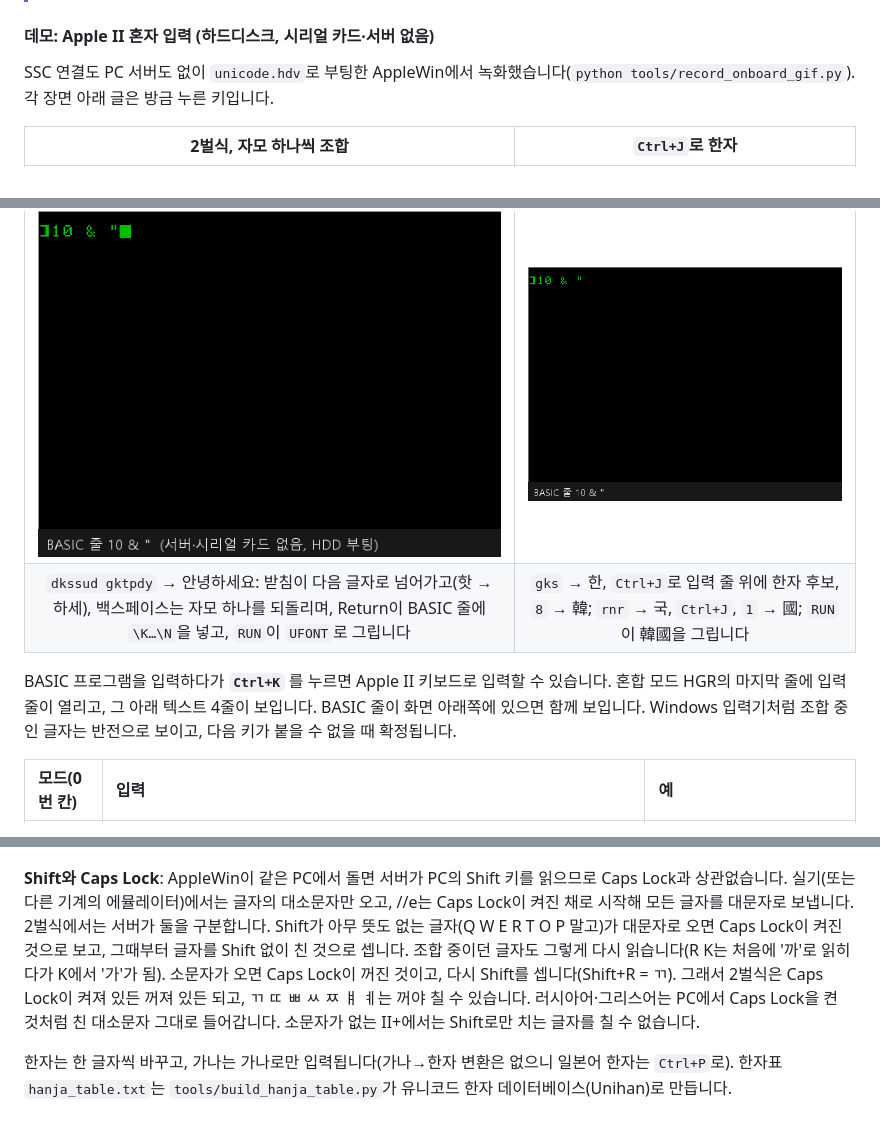
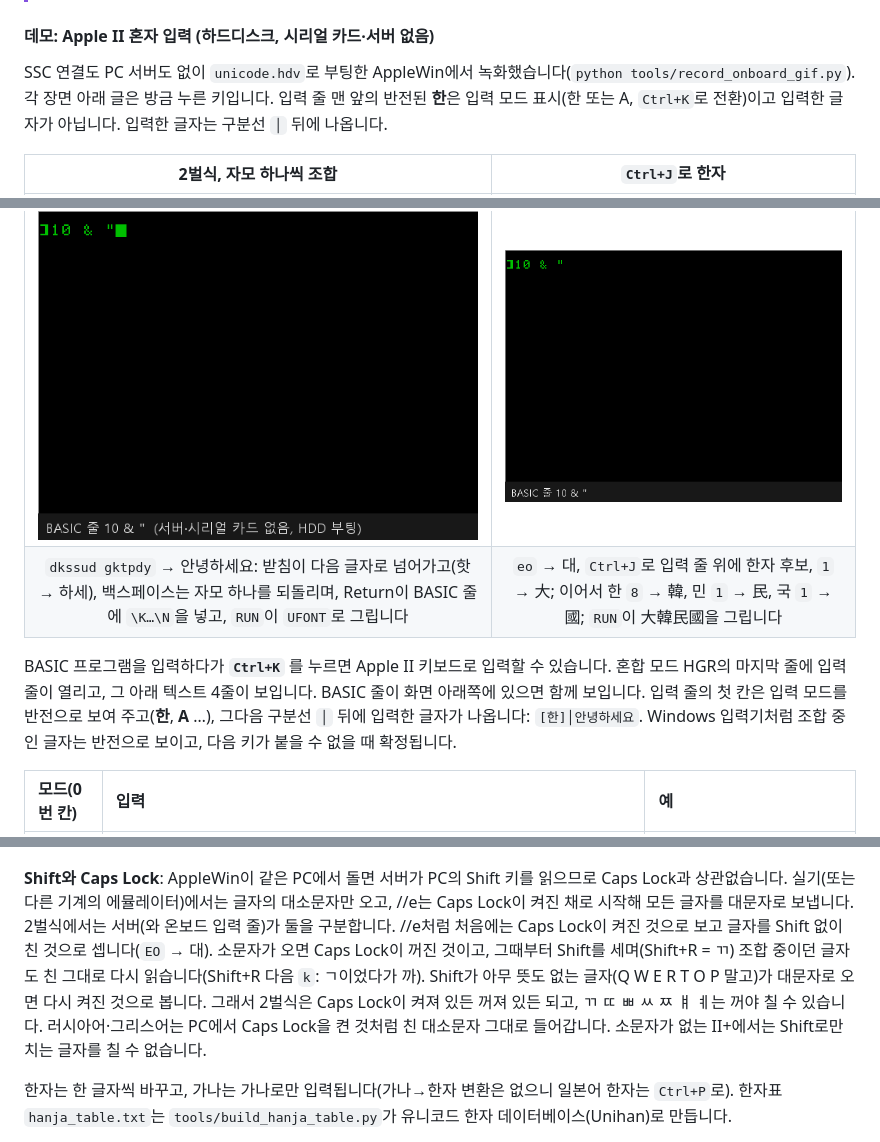
Before and after one commit to mildstorm/apple2-unicode-bridge, a Markdown page: README_HANGUL.md, 3 parts joined by grey strips. Rendered like a GitHub page; pictures changed too: docs/images/onboard_hangul.gif, docs/images/onboard_hanja.gif.

```diff
--- a/README_HANGUL.md
+++ b/README_HANGUL.md
@@ -185,14 +185,14 @@ Applesoft BASIC에서 바로 다국어 유니코드 문장을 출력할 수 있
 > - **SSC 설정**: **AppleWin**: **`F10`(설정) → [Serial] 탭**에서 **Slot 2 Serial Port**를 **`TCP`**(1977번 포트)로. **실기**: **Slot 2에 Super Serial Card**, RS-232/USB 시리얼 케이블로 PC에 연결, `python unicode_server.py --com COMx`.
 
 #### 데모: Apple II 혼자 입력 (하드디스크, 시리얼 카드·서버 없음)
-SSC 연결도 PC 서버도 없이 `unicode.hdv`로 부팅한 AppleWin에서 녹화했습니다(`python tools/record_onboard_gif.py`). 각 장면 아래 글은 방금 누른 키입니다.
+SSC 연결도 PC 서버도 없이 `unicode.hdv`로 부팅한 AppleWin에서 녹화했습니다(`python tools/record_onboard_gif.py`). 각 장면 아래 글은 방금 누른 키입니다. 입력 줄 맨 앞의 반전된 **한**은 입력 모드 표시(한 또는 A, `Ctrl+K`로 전환)이고 입력한 글자가 아닙니다. 입력한 글자는 구분선 `│` 뒤에 나옵니다.
 
 | 2벌식, 자모 하나씩 조합 | `Ctrl+J`로 한자 |
 | :---: | :---: |
 | ![온보드 2벌식: ㅇ 아 안 안ㄴ 안녀 안녕 … 안녕하세요, 백스페이스, Return, RUN](docs/images/onboard_hangul.gif) | ![온보드 한자: 한, Ctrl+J, 8 → 韓; 국, Ctrl+J, 1 → 國; RUN](docs/images/onboard_hanja.gif) |
-| `dkssud gktpdy` → 안녕하세요: 받침이 다음 글자로 넘어가고(핫 → 하세), 백스페이스는 자모 하나를 되돌리며, Return이 BASIC 줄에 `\K…\N`을 넣고, `RUN`이 `UFONT`로 그립니다 | `gks` → 한, `Ctrl+J`로 입력 줄 위에 한자 후보, `8` → 韓; `rnr` → 국, `Ctrl+J`, `1` → 國; `RUN`이 韓國을 그립니다 |
+| `dkssud gktpdy` → 안녕하세요: 받침이 다음 글자로 넘어가고(핫 → 하세), 백스페이스는 자모 하나를 되돌리며, Return이 BASIC 줄에 `\K…\N`을 넣고, `RUN`이 `UFONT`로 그립니다 | `eo` → 대, `Ctrl+J`로 입력 줄 위에 한자 후보, `1` → 大; 이어서 한 `8` → 韓, 민 `1` → 民, 국 `1` → 國; `RUN`이 大韓民國을 그립니다 |
 
-BASIC 프로그램을 입력하다가 **`Ctrl+K`** 를 누르면 Apple II 키보드로 입력할 수 있습니다. 혼합 모드 HGR의 마지막 줄에 입력 줄이 열리고, 그 아래 텍스트 4줄이 보입니다. BASIC 줄이 화면 아래쪽에 있으면 함께 보입니다. Windows 입력기처럼 조합 중인 글자는 반전으로 보이고, 다음 키가 붙을 수 없을 때 확정됩니다.
+BASIC 프로그램을 입력하다가 **`Ctrl+K`** 를 누르면 Apple II 키보드로 입력할 수 있습니다. 혼합 모드 HGR의 마지막 줄에 입력 줄이 열리고, 그 아래 텍스트 4줄이 보입니다. BASIC 줄이 화면 아래쪽에 있으면 함께 보입니다. 입력 줄의 첫 칸은 입력 모드를 반전으로 보여 주고(**한**, **A** …), 그다음 구분선 `│` 뒤에 입력한 글자가 나옵니다: `[한]│안녕하세요`. Windows 입력기처럼 조합 중인 글자는 반전으로 보이고, 다음 키가 붙을 수 없을 때 확정됩니다.
 
 | 모드(0번 칸) | 입력 | 예 |
 | :--- | :--- | :--- |
@@ -215,7 +215,7 @@ BASIC 프로그램을 입력하다가 **`Ctrl+K`** 를 누르면 Apple II 키보
 
 ![RUN: Apple II 키보드로 친 限 にほん привет καλημέρα](docs/images/ime_multi_run.png)
 
-**Shift와 Caps Lock**: AppleWin이 같은 PC에서 돌면 서버가 PC의 Shift 키를 읽으므로 Caps Lock과 상관없습니다. 실기(또는 다른 기계의 에뮬레이터)에서는 글자의 대소문자만 오고, //e는 Caps Lock이 켜진 채로 시작해 모든 글자를 대문자로 보냅니다. 2벌식에서는 서버가 둘을 구분합니다. Shift가 아무 뜻도 없는 글자(Q W E R T O P 말고)가 대문자로 오면 Caps Lock이 켜진 것으로 보고, 그때부터 글자를 Shift 없이 친 것으로 셉니다. 조합 중이던 글자도 그렇게 다시 읽습니다(R K는 처음에 '까'로 읽히다가 K에서 '가'가 됨). 소문자가 오면 Caps Lock이 꺼진 것이고, 다시 Shift를 셉니다(Shift+R = ㄲ). 그래서 2벌식은 Caps Lock이 켜져 있든 꺼져 있든 되고, ㄲ ㄸ ㅃ ㅆ ㅉ ㅒ ㅖ는 꺼야 칠 수 있습니다. 러시아어·그리스어는 PC에서 Caps Lock을 켠 것처럼 친 대소문자 그대로 들어갑니다. 소문자가 없는 II+에서는 Shift로만 치는 글자를 칠 수 없습니다.
+**Shift와 Caps Lock**: AppleWin이 같은 PC에서 돌면 서버가 PC의 Shift 키를 읽으므로 Caps Lock과 상관없습니다. 실기(또는 다른 기계의 에뮬레이터)에서는 글자의 대소문자만 오고, //e는 Caps Lock이 켜진 채로 시작해 모든 글자를 대문자로 보냅니다. 2벌식에서는 서버(와 온보드 입력 줄)가 둘을 구분합니다. //e처럼 처음에는 Caps Lock이 켜진 것으로 보고 글자를 Shift 없이 친 것으로 셉니다(`EO` → 대). 소문자가 오면 Caps Lock이 꺼진 것이고, 그때부터 Shift를 세며(Shift+R = ㄲ) 조합 중이던 글자도 친 그대로 다시 읽습니다(Shift+R 다음 `k`: ㄱ이었다가 까). Shift가 아무 뜻도 없는 글자(Q W E R T O P 말고)가 대문자로 오면 다시 켜진 것으로 봅니다. 그래서 2벌식은 Caps Lock이 켜져 있든 꺼져 있든 되고, ㄲ ㄸ ㅃ ㅆ ㅉ ㅒ ㅖ는 꺼야 칠 수 있습니다. 러시아어·그리스어는 PC에서 Caps Lock을 켠 것처럼 친 대소문자 그대로 들어갑니다. 소문자가 없는 II+에서는 Shift로만 치는 글자를 칠 수 없습니다.
 
 한자는 한 글자씩 바꾸고, 가나는 가나로만 입력됩니다(가나→한자 변환은 없으니 일본어 한자는 `Ctrl+P`로). 한자표 `hanja_table.txt`는 `tools/build_hanja_table.py`가 유니코드 한자 데이터베이스(Unihan)로 만듭니다.
 
```
Also changed, not shown: other parts of README_HANGUL.md (+3 -3 lines), README.md (+7 -7 lines), 10 other files.
